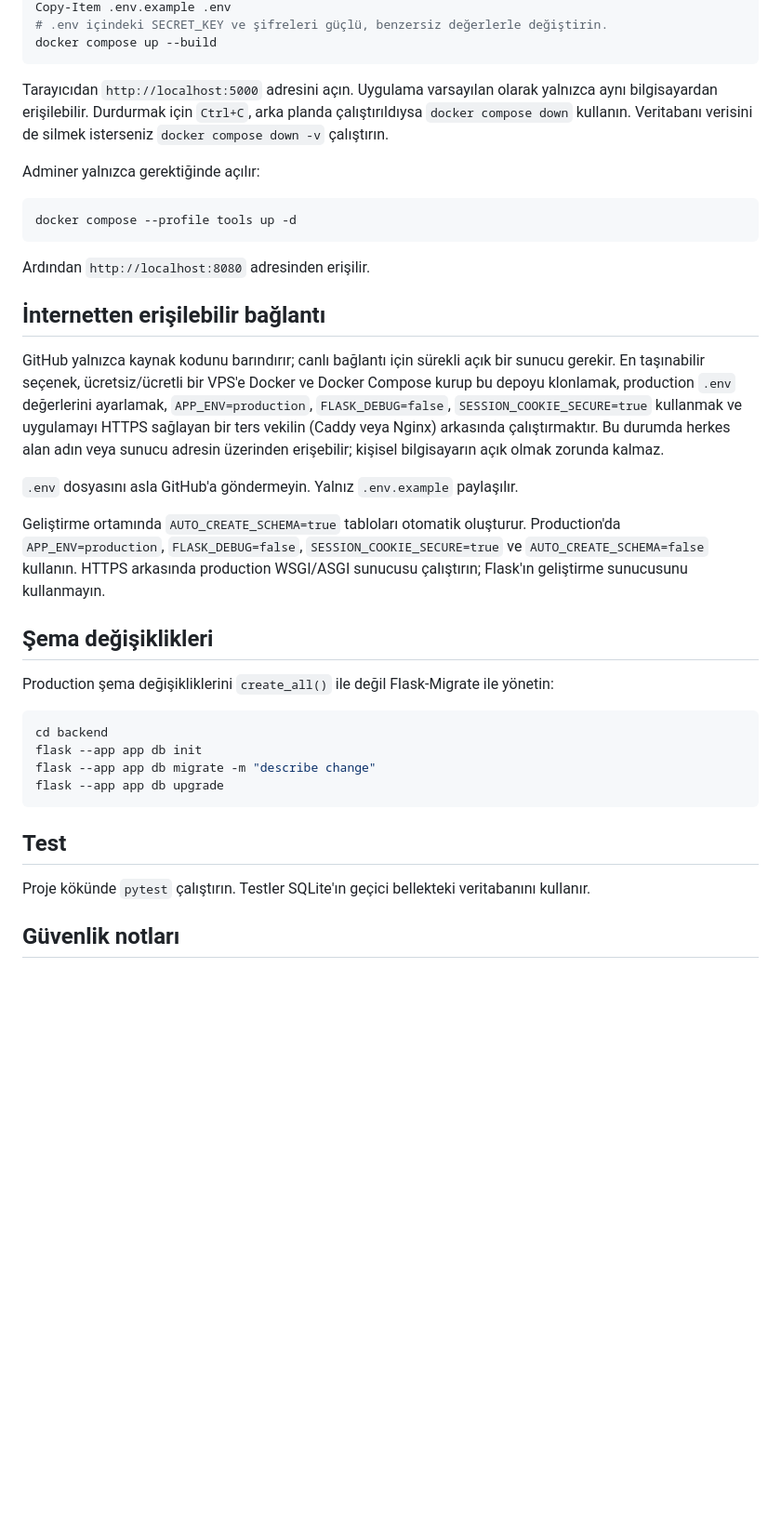
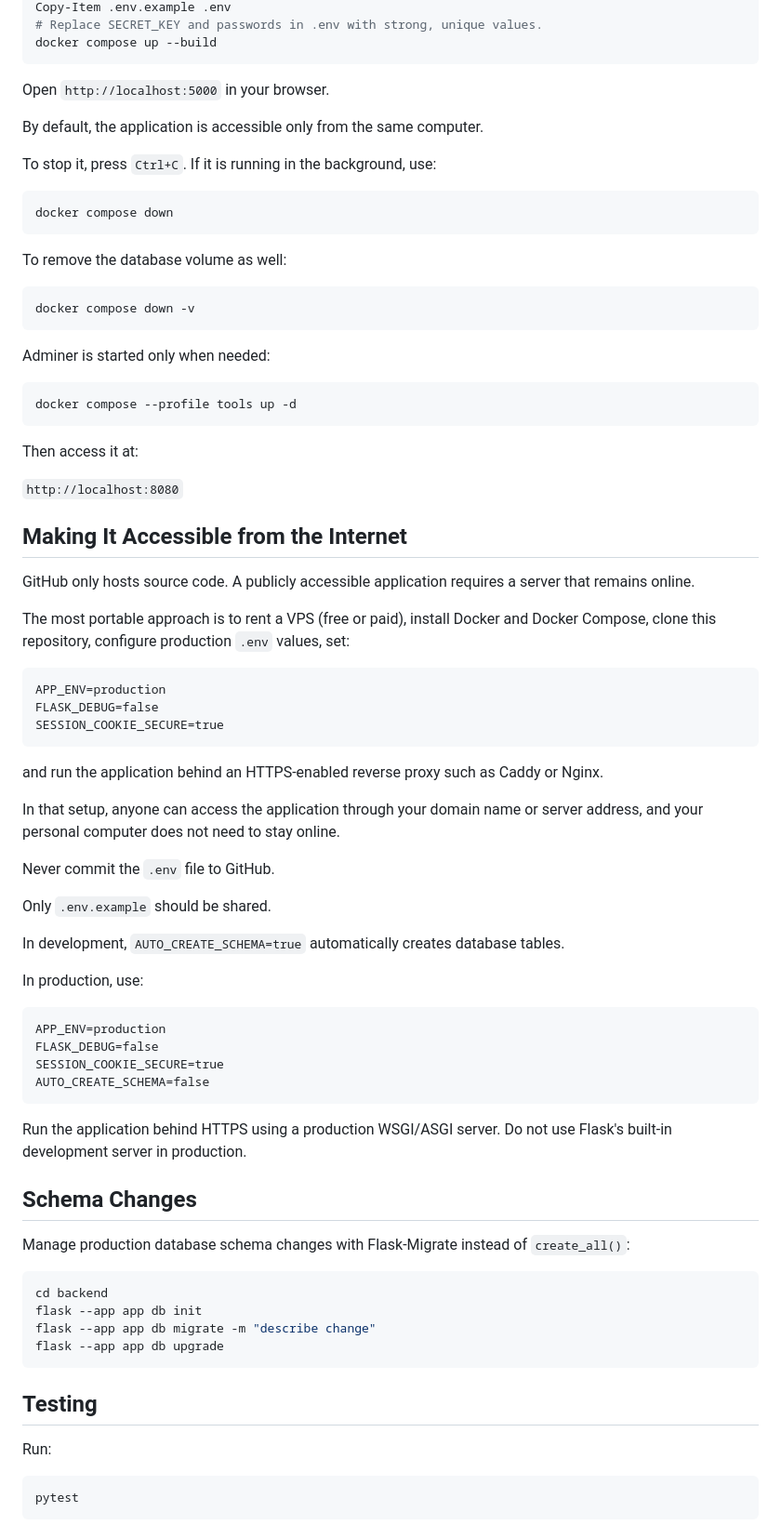
Before and after one commit to Javidan-Qasimov/Mortis, a Markdown page: README.md, the part around one of its changes. Shown at 93% size. Drawn GitHub-style; blank space fills up the shorter version.

````diff
--- a/README.md
+++ b/README.md
@@ -26,40 +26,70 @@ cd <PROJE_KLASORU>
 Copy-Item .env.example .env
-# .env içindeki SECRET_KEY ve şifreleri güçlü, benzersiz değerlerle değiştirin.
+# Replace SECRET_KEY and passwords in .env with strong, unique values.
 docker compose up --build
 ```
 
-Tarayıcıdan `http://localhost:5000` adresini açın. Uygulama varsayılan olarak yalnızca
-aynı bilgisayardan erişilebilir. Durdurmak için `Ctrl+C`,
-arka planda çalıştırıldıysa `docker compose down` kullanın. Veritabanı verisini de
-silmek isterseniz `docker compose down -v` çalıştırın.
+Open `http://localhost:5000` in your browser.
 
-Adminer yalnızca gerektiğinde açılır:
+By default, the application is accessible only from the same computer.
+
+To stop it, press `Ctrl+C`. If it is running in the background, use:
+
+```powershell
+docker compose down
+```
+
+To remove the database volume as well:
+
+```powershell
+docker compose down -v
+```
+
+Adminer is started only when needed:
 
 ```powershell
 docker compose --profile tools up -d
 ```
 
-Ardından `http://localhost:8080` adresinden erişilir.
+Then access it at:
 
-## İnternetten erişilebilir bağlantı
+`http://localhost:8080`
 
-GitHub yalnızca kaynak kodunu barındırır; canlı bağlantı için sürekli açık bir sunucu gerekir.
-En taşınabilir seçenek, ücretsiz/ücretli bir VPS'e Docker ve Docker Compose kurup bu depoyu
-klonlamak, production `.env` değerlerini ayarlamak, `APP_ENV=production`,
-`FLASK_DEBUG=false`, `SESSION_COOKIE_SECURE=true` kullanmak ve uygulamayı HTTPS sağlayan
-bir ters vekilin (Caddy veya Nginx) arkasında çalıştırmaktır. Bu durumda herkes alan adın
-veya sunucu adresin üzerinden erişebilir; kişisel bilgisayarın açık olmak zorunda kalmaz.
+## Making It Accessible from the Internet
 
-`.env` dosyasını asla GitHub'a göndermeyin. Yalnız `.env.example` paylaşılır.
+GitHub only hosts source code. A publicly accessible application requires a server that remains online.
 
-Geliştirme ortamında `AUTO_CREATE_SCHEMA=true` tabloları otomatik oluşturur. Production'da
-`APP_ENV=production`, `FLASK_DEBUG=false`, `SESSION_COOKIE_SECURE=true` ve
-`AUTO_CREATE_SCHEMA=false` kullanın. HTTPS arkasında production WSGI/ASGI sunucusu çalıştırın;
-Flask'ın geliştirme sunucusunu kullanmayın.
+The most portable approach is to rent a VPS (free or paid), install Docker and Docker Compose, clone this repository, configure production `.env` values, set:
 
-## Şema değişiklikleri
+```text
+APP_ENV=production
+FLASK_DEBUG=false
+SESSION_COOKIE_SECURE=true
+```
 
-Production şema değişikliklerini `create_all()` ile değil Flask-Migrate ile yönetin:
+and run the application behind an HTTPS-enabled reverse proxy such as Caddy or Nginx.
+
+In that setup, anyone can access the application through your domain name or server address, and your personal computer does not need to stay online.
+
+Never commit the `.env` file to GitHub.
+
+Only `.env.example` should be shared.
+
+In development, `AUTO_CREATE_SCHEMA=true` automatically creates database tables.
+
+In production, use:
+
+```text
+APP_ENV=production
+FLASK_DEBUG=false
+SESSION_COOKIE_SECURE=true
+AUTO_CREATE_SCHEMA=false
+```
+
+Run the application behind HTTPS using a production WSGI/ASGI server. Do not use Flask's built-in development server in production.
+
+## Schema Changes
+
+Manage production database schema changes with Flask-Migrate instead of `create_all()`:
 
 ```powershell
 cd backend
@@ -68,9 +98,11 @@ flask --app app db migrate -m "describe change"
 flask --app app db upgrade
 ```
 
-## Test
+## Testing
 
-Proje kökünde `pytest` çalıştırın. Testler SQLite'ın geçici bellekteki veritabanını kullanır.
+Run:
 
-## Güvenlik notları
+```powershell
+pytest
+```
 
````
Also changed, not shown: other parts of README.md (+26 -20 lines).
